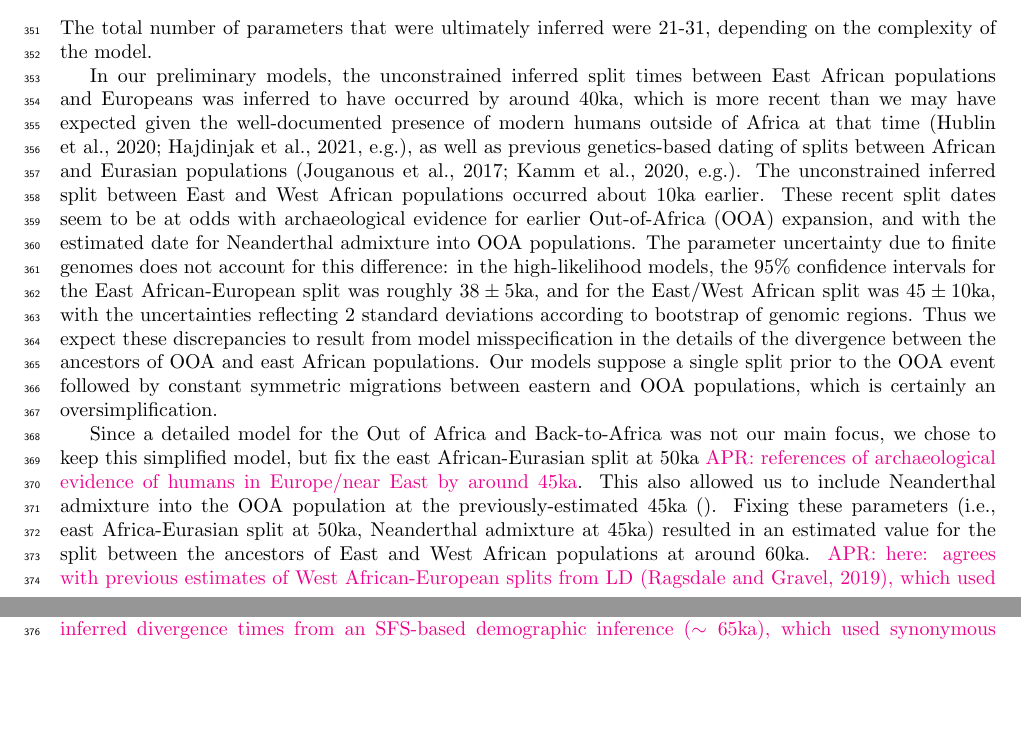
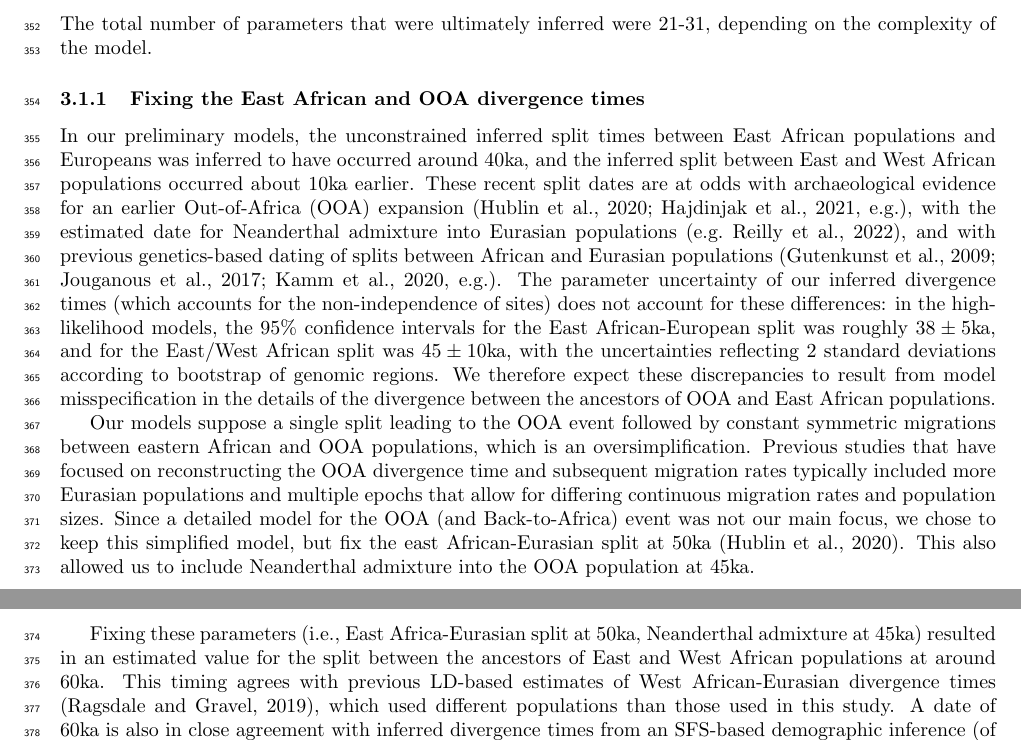
Before and after one commit to apragsdale/african-structure-paper, a LaTeX document (supplement.tex): two parts of pages 8 and 9 of 62, joined at a grey line, cut so that both start at the same text, the shorter picture padded with empty space. Compiled offline with pdfLaTeX; a missing bibliography style is replaced by a similar one.

Commit message:
Update section on fixed OOA time

```diff
--- a/supplement.tex
+++ b/supplement.tex
@@ -547,40 +547,41 @@ The total number of parameters that were
 ultimately inferred were 21-31, depending on the complexity
 of the model.
 
+\subsubsection{Fixing the East African and OOA divergence times}
+
 In our preliminary models, the unconstrained inferred split times between East
-African populations and Europeans was inferred to have occurred by around
-$40$ka, which is more recent than we may have expected given the
-well-documented presence of modern humans outside of Africa at that time
-\citep[e.g.]{Hublin2020-nk,Hajdinjak2021-jo}, as well as previous
-genetics-based dating of splits between African and Eurasian populations
-\citep[e.g.]{Jouganous2017-pq,Kamm2020-vn}. The unconstrained inferred split
-between East and West African populations occurred about $10$ka earlier. These
-recent split dates seem to be at odds with archaeological evidence for earlier
-Out-of-Africa (OOA) expansion, and with the estimated date for Neanderthal
-admixture into OOA populations. The parameter uncertainty due to finite genomes
-does not account for this difference: in the high-likelihood models, the $95\%$
-confidence intervals for the East African-European split was roughly $38 \pm
-5$ka, and for the East/West African split was $45 \pm 10$ka, with the
-uncertainties reflecting 2 standard deviations according to bootstrap of
-genomic regions.  Thus we expect these discrepancies to result from model
-misspecification in the details of the divergence between the ancestors of OOA
-and east African populations. Our models suppose a single split prior to the
-OOA event followed by constant symmetric migrations between eastern and OOA
-populations, which is certainly an oversimplification.
-
-Since a detailed model for the Out of Africa and Back-to-Africa was not our
-main focus, we chose to keep this simplified model, but fix the east
-African-Eurasian split at $50$ka \aprcomment{references of archaeological
-evidence of humans in Europe/near East by around 45ka}. This also allowed us to
-include Neanderthal admixture into the OOA population at the
-previously-estimated $45$ka \citep{}. Fixing these parameters (i.e., east
-Africa-Eurasian split at 50ka, Neanderthal admixture at 45ka) resulted in an
-estimated value for the split between the ancestors of East and West African
-populations at around $60$ka.  \aprcomment{here: agrees with previous estimates
-    of West African-European splits from LD \citep{Ragsdale2019-nt}, which used
-    different populations from the Thousand Genomes Project than here. It is
-    also in close alignment with inferred divergence times from an SFS-based
-    demographic inference ($\sim65$ka), which used synonymous variation from a
-subset of populations used in this study -- Mende (MSL), British (GBR), and Han
-Chinese (CHB) (Section or Supp fig?).} We took this value (60ka) as fixed in
-most subsequent analyses. We discuss the sensitivity of our model to these
+African populations and Europeans was inferred to have occurred around $40$ka,
+and the inferred split between East and West African populations occurred about
+$10$ka earlier. These recent split dates are at odds with archaeological
+evidence for an earlier Out-of-Africa (OOA) expansion
+\citep[e.g.]{Hublin2020-nk,Hajdinjak2021-jo}, with the estimated date for
+Neanderthal admixture into Eurasian populations \citep[e.g.][]{Reilly2022-ym},
+and with previous genetics-based dating of splits between African and Eurasian
+populations \citep[e.g.]{Gutenkunst2009-ff,Jouganous2017-pq,Kamm2020-vn}.  The
+parameter uncertainty of our inferred divergence times (which accounts for the
+non-independence of sites) does not account for these differences: in the
+high-likelihood models, the $95\%$ confidence intervals for the East
+African-European split was roughly $38 \pm 5$ka, and for the East/West African
+split was $45 \pm 10$ka, with the uncertainties reflecting 2 standard
+deviations according to bootstrap of genomic regions. We therefore expect these
+discrepancies to result from model misspecification in the details of the
+divergence between the ancestors of OOA and East African populations.
+
+Our models suppose a single split leading to the OOA event followed by constant
+symmetric migrations between eastern African and OOA populations, which is an
+oversimplification. Previous studies that have focused on reconstructing the
+OOA divergence time and subsequent migration rates typically included more
+Eurasian populations and multiple epochs that allow for differing continuous
+migration rates and population sizes. Since a detailed model for the OOA (and
+Back-to-Africa) event was not our main focus, we chose to keep this simplified
+model, but fix the east African-Eurasian split at $50$ka \citep{Hublin2020-nk}.
+This also allowed us to include Neanderthal admixture into the OOA population
+at $45$ka.
+
+Fixing these parameters (i.e., East Africa-Eurasian split at 50ka, Neanderthal
+admixture at 45ka) resulted in an estimated value for the split between the
+ancestors of East and West African populations at around $60$ka. This timing
+agrees with previous LD-based estimates of West African-Eurasian divergence
+times \citep{Ragsdale2019-nt}, which used different populations than those used
+in this study. A date of $60$ka is also in close agreement with inferred
+divergence times from an SFS-based demographic inference (of $\sim65$ka), using
```
Also changed, not shown: paper.bib (+31 -0 lines), supplement.tex (77 more changed lines).
